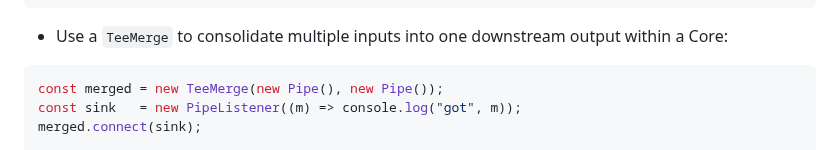
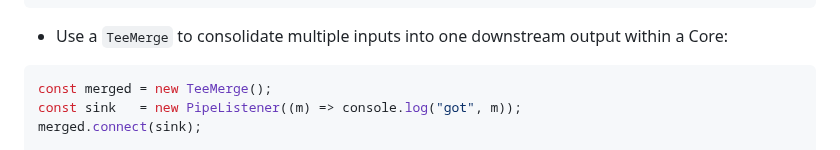
Before and after one commit to PureMVC/puremvc-typescript-util-pipes, a Markdown page: DEV_GUIDE.md, the part around the change. Rendered like a GitHub page.

````diff
--- a/DEV_GUIDE.md
+++ b/DEV_GUIDE.md
@@ -345,7 +345,7 @@ upstream.connect(split);
 - Use a `TeeMerge` to consolidate multiple inputs into one downstream output within a Core:
 
 ```ts
-const merged = new TeeMerge(new Pipe(), new Pipe());
+const merged = new TeeMerge();
 const sink   = new PipeListener((m) => console.log("got", m));
 merged.connect(sink);
 
````
